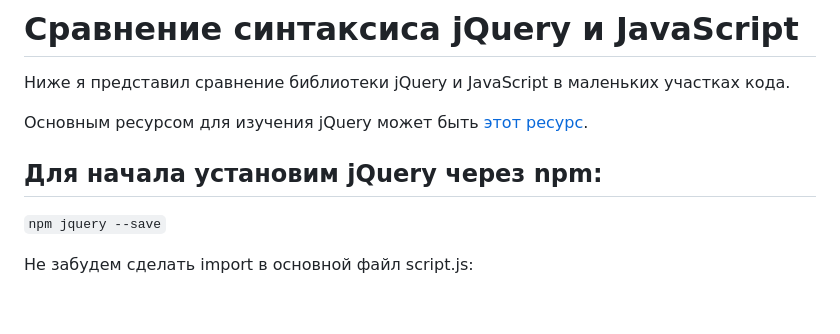
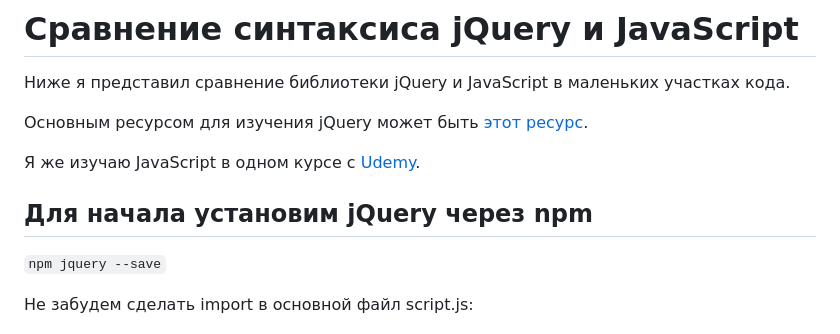
Before and after one commit to sinkvane/jQuery-JavaScript-examples, a Markdown page: README.md, the part around the change. Drawn GitHub-style; blank space fills up the shorter version.

```diff
--- a/README.md
+++ b/README.md
@@ -4,7 +4,9 @@
 
 Основным ресурсом для изучения jQuery может быть [этот ресурс](https://page2page.lohmach.info/index.php5/%D0%97%D0%B0%D0%B3%D0%BB%D0%B0%D0%B2%D0%BD%D0%B0%D1%8F_%D1%81%D1%82%D1%80%D0%B0%D0%BD%D0%B8%D1%86%D0%B0.html).
 
-## Для начала установим jQuery через npm:
+Я же изучаю JavaScript в одном курсе с [Udemy](https://www.udemy.com/course/javascript_full/).
+
+## Для начала установим jQuery через npm
 
 `npm jquery --save`
 
```
